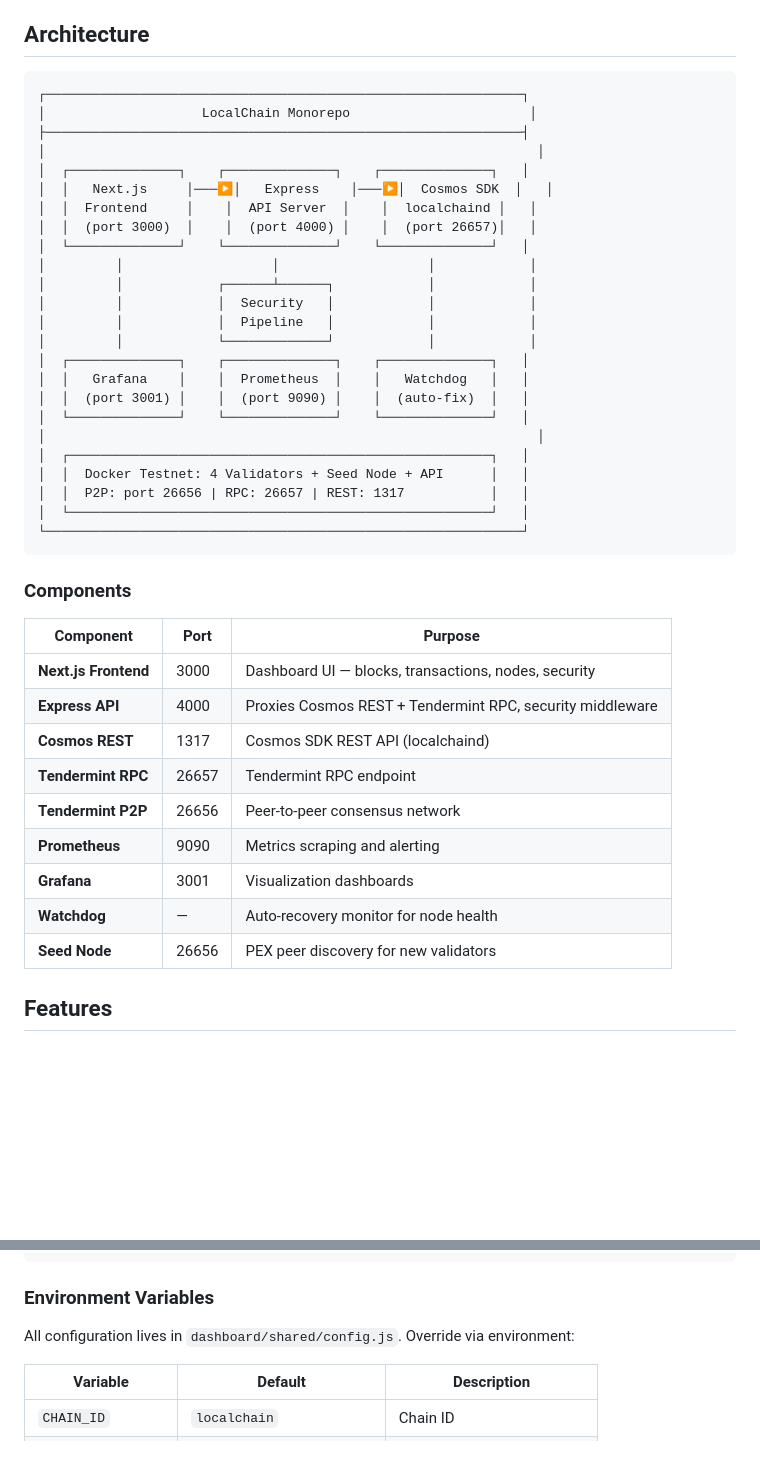
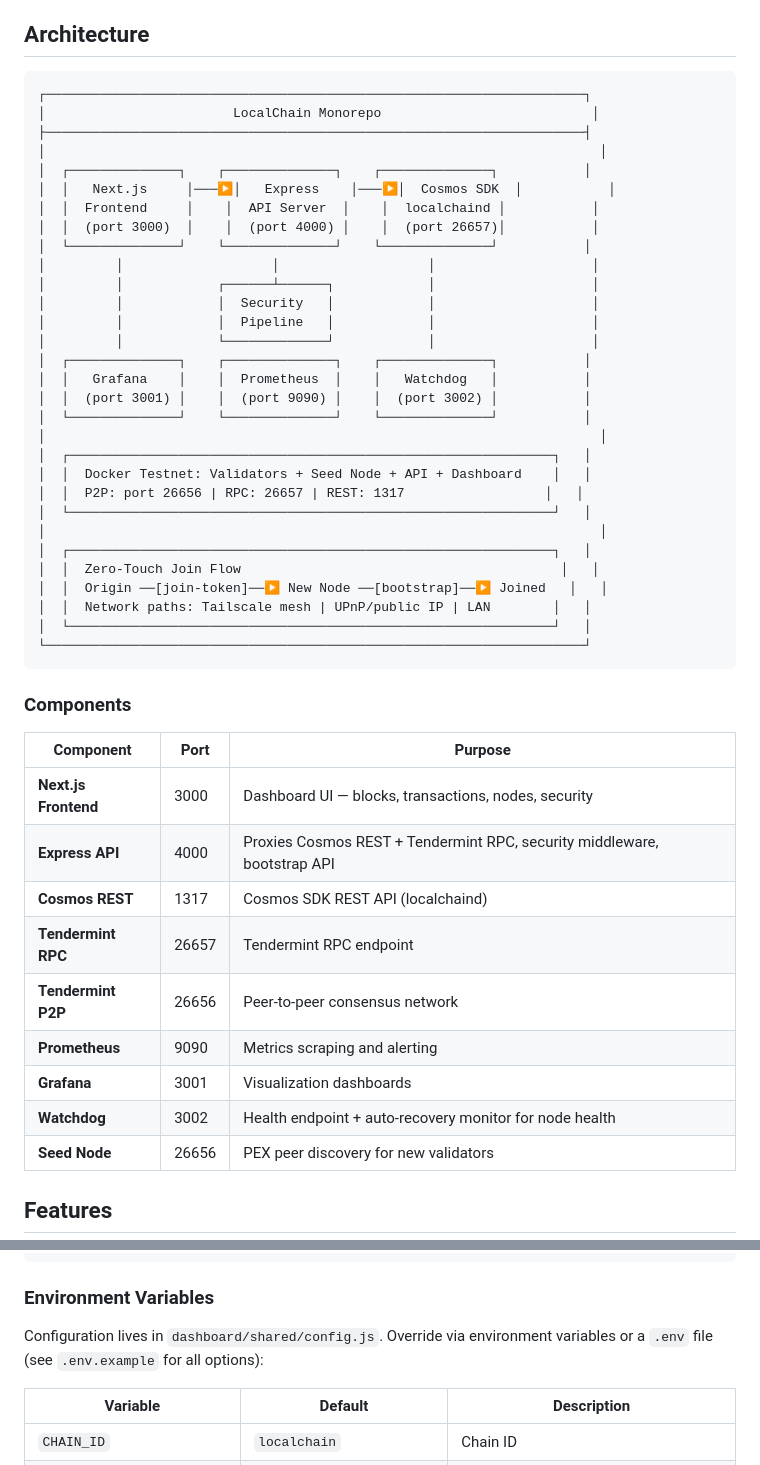
Before and after one commit to AnubisRooster/localchain, a Markdown page: README.md, 2 parts joined by grey strips. GitHub-like rendering; blank space fills up the shorter version.

````diff
--- a/README.md
+++ b/README.md
@@ -5,30 +5,36 @@ A self-hosted, multi-validator blockchain with a dashboard, security pipeline, m
 ## Architecture
 
 ```
-┌─────────────────────────────────────────────────────────────┐
-│                    LocalChain Monorepo                       │
-├─────────────────────────────────────────────────────────────┤
-│                                                               │
-│  ┌──────────────┐    ┌──────────────┐    ┌──────────────┐   │
-│  │   Next.js     │───▶│   Express    │───▶│  Cosmos SDK  │   │
-│  │  Frontend     │    │  API Server  │    │  localchaind │   │
-│  │  (port 3000)  │    │  (port 4000) │    │  (port 26657)│   │
-│  └──────────────┘    └──────────────┘    └──────────────┘   │
-│         │                   │                   │            │
-│         │            ┌──────┴──────┐            │            │
-│         │            │  Security   │            │            │
-│         │            │  Pipeline   │            │            │
-│         │            └─────────────┘            │            │
-│  ┌──────────────┐    ┌──────────────┐    ┌──────────────┐   │
-│  │   Grafana    │    │  Prometheus  │    │   Watchdog   │   │
-│  │  (port 3001) │    │  (port 9090) │    │  (auto-fix)  │   │
-│  └──────────────┘    └──────────────┘    └──────────────┘   │
-│                                                               │
-│  ┌──────────────────────────────────────────────────────┐   │
-│  │  Docker Testnet: 4 Validators + Seed Node + API      │   │
-│  │  P2P: port 26656 | RPC: 26657 | REST: 1317           │   │
-│  └──────────────────────────────────────────────────────┘   │
-└─────────────────────────────────────────────────────────────┘
+┌─────────────────────────────────────────────────────────────────────┐
+│                        LocalChain Monorepo                           │
+├─────────────────────────────────────────────────────────────────────┤
+│                                                                       │
+│  ┌──────────────┐    ┌──────────────┐    ┌──────────────┐           │
+│  │   Next.js     │───▶│   Express    │───▶│  Cosmos SDK  │           │
+│  │  Frontend     │    │  API Server  │    │  localchaind │           │
+│  │  (port 3000)  │    │  (port 4000) │    │  (port 26657)│           │
+│  └──────────────┘    └──────────────┘    └──────────────┘           │
+│         │                   │                   │                    │
+│         │            ┌──────┴──────┐            │                    │
+│         │            │  Security   │            │                    │
+│         │            │  Pipeline   │            │                    │
+│         │            └─────────────┘            │                    │
+│  ┌──────────────┐    ┌──────────────┐    ┌──────────────┐           │
+│  │   Grafana    │    │  Prometheus  │    │   Watchdog   │           │
+│  │  (port 3001) │    │  (port 9090) │    │  (port 3002) │           │
+│  └──────────────┘    └──────────────┘    └──────────────┘           │
+│                                                                       │
+│  ┌──────────────────────────────────────────────────────────────┐   │
+│  │  Docker Testnet: Validators + Seed Node + API + Dashboard    │   │
+│  │  P2P: port 26656 | RPC: 26657 | REST: 1317                  │   │
+│  └──────────────────────────────────────────────────────────────┘   │
+│                                                                       │
+│  ┌──────────────────────────────────────────────────────────────┐   │
+│  │  Zero-Touch Join Flow                                         │   │
+│  │  Origin ──[join-token]──▶ New Node ──[bootstrap]──▶ Joined   │   │
+│  │  Network paths: Tailscale mesh | UPnP/public IP | LAN        │   │
+│  └──────────────────────────────────────────────────────────────┘   │
+└─────────────────────────────────────────────────────────────────────┘
 ```
 
 ### Components
@@ -36,13 +42,13 @@ A self-hosted, multi-validator blockchain with a dashboard, security pipeline, m
 | Component | Port | Purpose |
 |-----------|------|---------|
 | **Next.js Frontend** | 3000 | Dashboard UI — blocks, transactions, nodes, security |
-| **Express API** | 4000 | Proxies Cosmos REST + Tendermint RPC, security middleware |
+| **Express API** | 4000 | Proxies Cosmos REST + Tendermint RPC, security middleware, bootstrap API |
 | **Cosmos REST** | 1317 | Cosmos SDK REST API (localchaind) |
 | **Tendermint RPC** | 26657 | Tendermint RPC endpoint |
 | **Tendermint P2P** | 26656 | Peer-to-peer consensus network |
 | **Prometheus** | 9090 | Metrics scraping and alerting |
 | **Grafana** | 3001 | Visualization dashboards |
-| **Watchdog** | — | Auto-recovery monitor for node health |
+| **Watchdog** | 3002 | Health endpoint + auto-recovery monitor for node health |
 | **Seed Node** | 26656 | PEX peer discovery for new validators |
 
 ## Features
@@ -157,7 +202,7 @@ cd .. && pm2 start ecosystem.config.js && pm2 save
 
 ### Environment Variables
 
-All configuration lives in `dashboard/shared/config.js`. Override via environment:
+Configuration lives in `dashboard/shared/config.js`. Override via environment variables or a `.env` file (see `.env.example` for all options):
 
 | Variable | Default | Description |
 |----------|---------|-------------|
````
Also changed, not shown: other parts of README.md (+125 -19 lines).
